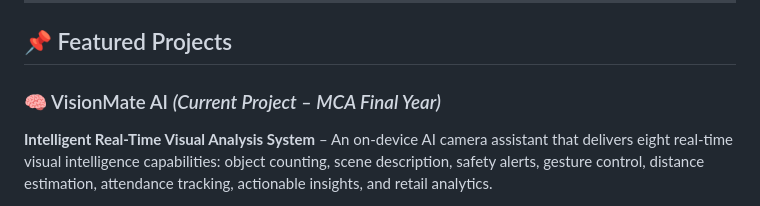
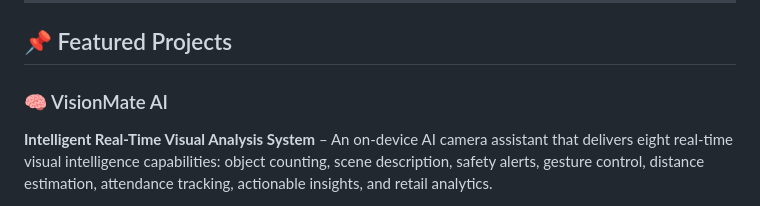
Before and after one commit to rxbradhikatechbuilds/RadhikaPortfolio, a Markdown page: README.md, the part around the change. GitHub-like rendering.

Commit message:
Fix formatting for VisionMate AI project title
Updated project title formatting in README.md.

```diff
--- a/README.md
+++ b/README.md
@@ -28,7 +28,7 @@ Creative problem solver & team player with a strong foundation in computer appli
 
 ## 📌 Featured Projects
 
-### 🧠 VisionMate AI *(Current Project – MCA Final Year)*
+### 🧠 VisionMate AI
 
 **Intelligent Real‑Time Visual Analysis System** – An on‑device AI camera assistant that delivers eight real‑time visual intelligence capabilities: object counting, scene description, safety alerts, gesture control, distance estimation, attendance tracking, actionable insights, and retail analytics.
 
```
